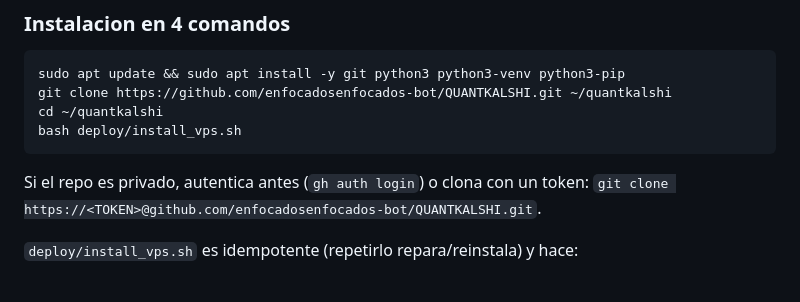
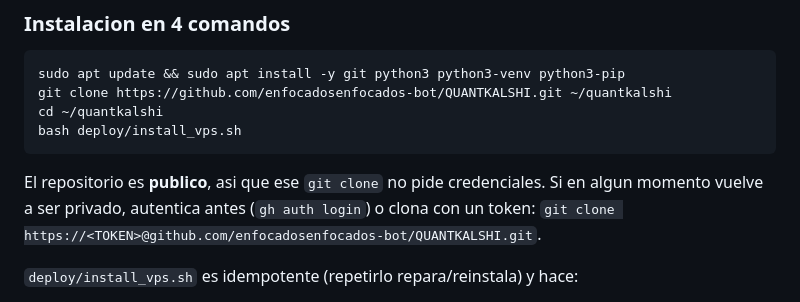
Before and after one commit to enfocadosenfocados-bot/QUANTKALSHI, a Markdown page: README.md, the part around the change. GitHub-like rendering.

Commit message:
docs: el repositorio es publico, el clone no pide credenciales
Se actualiza la nota de instalacion: el clon anonimo funciona (verificado con credential.helper desactivado, 156 tests OK desde el clon).

````diff
--- a/README.md
+++ b/README.md
@@ -61,7 +61,8 @@ cd ~/quantkalshi
 bash deploy/install_vps.sh
 ```
 
-Si el repo es privado, autentica antes (`gh auth login`) o clona con un token:
+El repositorio es **publico**, asi que ese `git clone` no pide credenciales. Si en algun
+momento vuelve a ser privado, autentica antes (`gh auth login`) o clona con un token:
 `git clone https://<TOKEN>@github.com/enfocadosenfocados-bot/QUANTKALSHI.git`.
 
 `deploy/install_vps.sh` es idempotente (repetirlo repara/reinstala) y hace:
````
